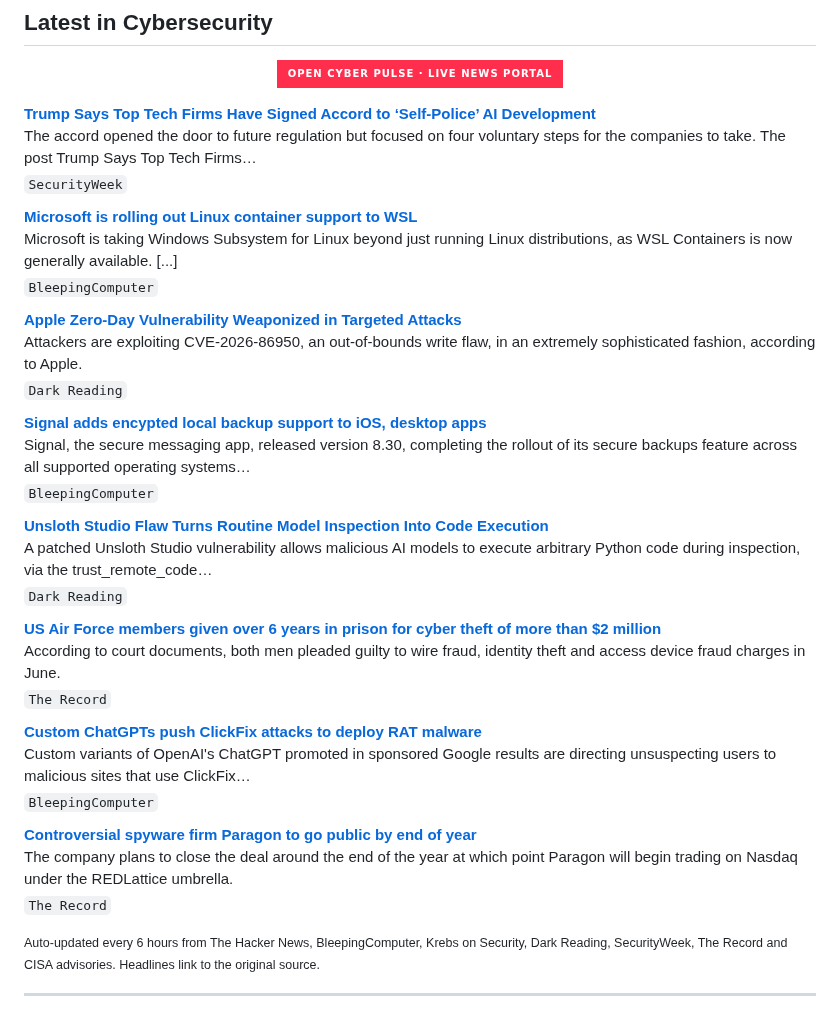
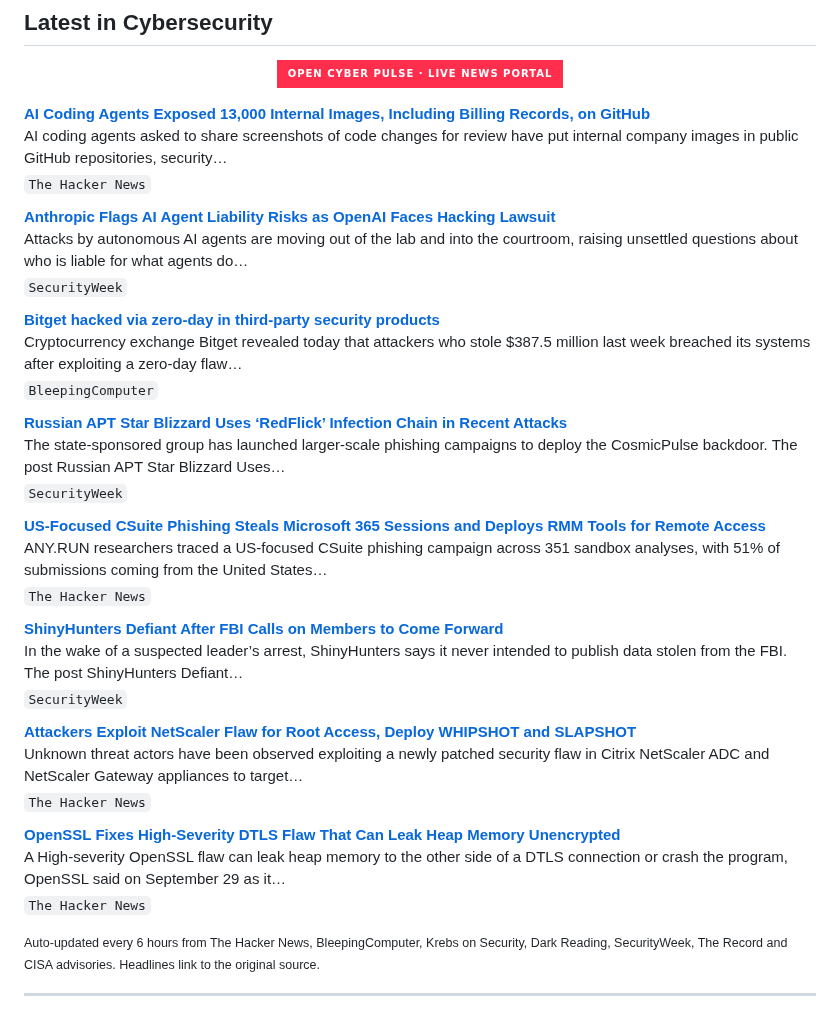
Before and after one commit to RochaCrypt/RochaCrypt, a Markdown page: README.md, the part around the change. GitHub-like rendering; badges without logos.

Commit message:
chore: refresh cybersecurity news feed

```diff
--- a/README.md
+++ b/README.md
@@ -60,37 +60,37 @@ Throughout my career I have led programmes spanning SOC development, EDR/XDR dep
 
 <!-- CYBER-NEWS:START -->
 
-**[Trump Says Top Tech Firms Have Signed Accord to ‘Self-Police’ AI Development](https://www.securityweek.com/trump-says-top-tech-firms-have-signed-accord-to-self-police-ai-development/)**
-The accord opened the door to future regulation but focused on four voluntary steps for the companies to take. The post Trump Says Top Tech Firms…
+**[AI Coding Agents Exposed 13,000 Internal Images, Including Billing Records, on GitHub](https://thehackernews.com/2026/09/ai-coding-agents-exposed-13000-internal.html)**
+AI coding agents asked to share screenshots of code changes for review have put internal company images in public GitHub repositories, security…
+<sub>`The Hacker News`</sub>
+
+**[Anthropic Flags AI Agent Liability Risks as OpenAI Faces Hacking Lawsuit](https://www.securityweek.com/anthropic-flags-ai-agent-liability-risks-as-openai-faces-hacking-lawsuit/)**
+Attacks by autonomous AI agents are moving out of the lab and into the courtroom, raising unsettled questions about who is liable for what agents do…
 <sub>`SecurityWeek`</sub>
 
-**[Microsoft is rolling out Linux container support to WSL](https://www.bleepingcomputer.com/news/microsoft/microsoft-is-rolling-out-linux-container-support-to-wsl/)**
-Microsoft is taking Windows Subsystem for Linux beyond just running Linux distributions, as WSL Containers is now generally available. [...]
+**[Bitget hacked via zero-day in third-party security products](https://www.bleepingcomputer.com/news/security/bitget-hacked-via-zero-day-in-third-party-security-products/)**
+Cryptocurrency exchange Bitget revealed today that attackers who stole $387.5 million last week breached its systems after exploiting a zero-day flaw…
 <sub>`BleepingComputer`</sub>
 
-**[Apple Zero-Day Vulnerability Weaponized in Targeted Attacks](https://www.darkreading.com/cyberattacks-data-breaches/apple-zero-day-vulnerability-weaponized-targeted-attacks)**
-Attackers are exploiting CVE-2026-86950, an out-of-bounds write flaw, in an extremely sophisticated fashion, according to Apple.
-<sub>`Dark Reading`</sub>
+**[Russian APT Star Blizzard Uses ‘RedFlick’ Infection Chain in Recent Attacks](https://www.securityweek.com/russian-apt-star-blizzard-uses-redflick-infection-chain-in-recent-attacks/)**
+The state-sponsored group has launched larger-scale phishing campaigns to deploy the CosmicPulse backdoor. The post Russian APT Star Blizzard Uses…
+<sub>`SecurityWeek`</sub>
 
-**[Signal adds encypted local backup support to iOS, desktop apps](https://www.bleepingcomputer.com/news/security/signal-adds-encypted-local-backup-support-to-ios-desktop-apps/)**
-Signal, the secure messaging app, released version 8.30, completing the rollout of its secure backups feature across all supported operating systems…
-<sub>`BleepingComputer`</sub>
+**[US-Focused CSuite Phishing Steals Microsoft 365 Sessions and Deploys RMM Tools for Remote Access](https://thehackernews.com/2026/09/us-focused-csuite-phishing-steals.html)**
+ANY.RUN researchers traced a US-focused CSuite phishing campaign across 351 sandbox analyses, with 51% of submissions coming from the United States…
+<sub>`The Hacker News`</sub>
 
-**[Unsloth Studio Flaw Turns Routine Model Inspection Into Code Execution](https://www.darkreading.com/application-security/unsloth-studio-flaw-model-inspection-code-execution)**
-A patched Unsloth Studio vulnerability allows malicious AI models to execute arbitrary Python code during inspection, via the trust_remote_code…
-<sub>`Dark Reading`</sub>
+**[ShinyHunters Defiant After FBI Calls on Members to Come Forward](https://www.securityweek.com/shinyhunters-defiant-after-fbi-calls-on-members-to-come-forward/)**
+In the wake of a suspected leader’s arrest, ShinyHunters says it never intended to publish data stolen from the FBI. The post ShinyHunters Defiant…
+<sub>`SecurityWeek`</sub>
 
-**[US Air Force members given over 6 years in prison for cyber theft of more than $2 million](https://therecord.media/us-air-force-members-given-6-year-sentence-cyber)**
-According to court documents, both men pleaded guilty to wire fraud, identity theft and access device fraud charges in June.
-<sub>`The Record`</sub>
+**[Attackers Exploit NetScaler Flaw for Root Access, Deploy WHIPSHOT and SLAPSHOT](https://thehackernews.com/2026/09/attackers-exploit-netscaler-flaw-for.html)**
+Unknown threat actors have been observed exploiting a newly patched security flaw in Citrix NetScaler ADC and NetScaler Gateway appliances to target…
+<sub>`The Hacker News`</sub>
 
-**[Custom ChatGPTs push ClickFix attacks to deploy RAT malware](https://www.bleepingcomputer.com/news/security/custom-chatgpts-push-clickfix-attacks-to-deploy-rat-malware/)**
-Custom variants of OpenAI's ChatGPT promoted in sponsored Google results are directing unsuspecting users to malicious sites that use ClickFix…
-<sub>`BleepingComputer`</sub>
-
-**[Controversial spyware firm Paragon to go public by end of year](https://therecord.media/controversial-spyware-firm-paragon-to-go-public)**
-The company plans to close the deal around the end of the year at which point Paragon will begin trading on Nasdaq under the REDLattice umbrella.
-<sub>`The Record`</sub>
+**[OpenSSL Fixes High-Severity DTLS Flaw That Can Leak Heap Memory Unencrypted](https://thehackernews.com/2026/09/openssl-fixes-high-severity-dtls-flaw.html)**
+A High-severity OpenSSL flaw can leak heap memory to the other side of a DTLS connection or crash the program, OpenSSL said on September 29 as it…
+<sub>`The Hacker News`</sub>
 
 <!-- CYBER-NEWS:END -->
 
```
